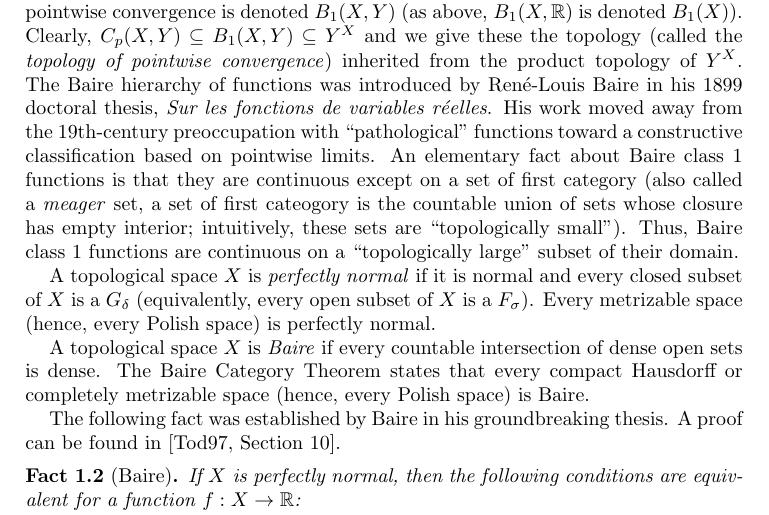
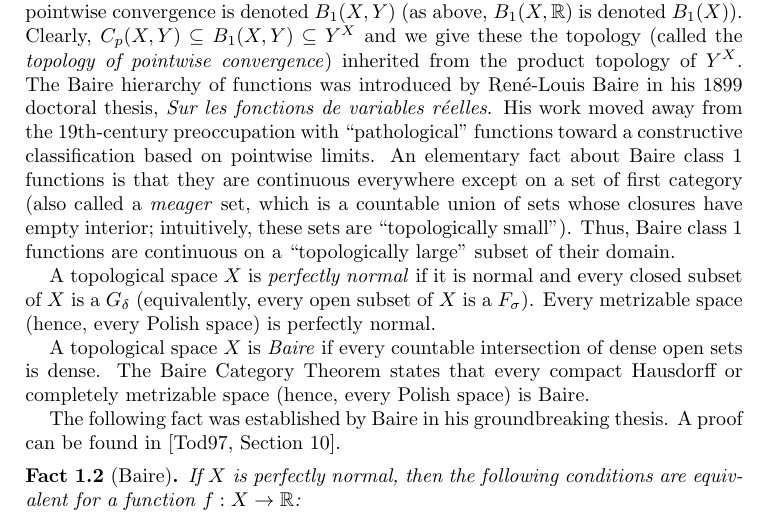
Before and after one commit to tonamatos/DeepComputationsNIP, a LaTeX paper (ComplexityViaTopology.tex): part of page 5 of 32, cut so that both start at the same text. Compiled offline with pdfLaTeX.

Commit message:
fixing a sentence in section 1 ComplexityViaTopology.tex

```diff
--- a/ComplexityViaTopology.tex
+++ b/ComplexityViaTopology.tex
@@ -206,7 +206,7 @@ If $X$ and $Y$ are topological spaces, the space of Baire class~1 functions $f:X
 Clearly, $C_p(X,Y)\subseteq B_1(X,Y)\subseteq Y^X$ and we give these the topology (called the \emph{topology of pointwise convergence}) inherited from the product topology of $Y^X$.
 The Baire hierarchy of functions was introduced by René-Louis Baire in his 1899 doctoral thesis, \emph{Sur les fonctions de variables réelles}.
 His work moved away from the 19th-century preoccupation with ``pathological'' functions toward a constructive classification based on pointwise limits.
-An elementary fact about Baire class~1 functions is that they are continuous except on a set of first category (also called a \emph{meager} set, a set of first cateogory is the countable union of sets whose closure has empty interior; intuitively, these sets are ``topologically small'').
+An elementary fact about Baire class~1 functions is that they are continuous everywhere except on a set of first category (also called a \emph{meager} set, which is a countable union of sets whose closures have empty interior; intuitively, these sets are ``topologically small'').
 Thus, Baire class~1 functions are continuous on a ``topologically large'' subset of their domain.
 
 A topological space $X$ is \emph{perfectly normal} if it is normal and every closed subset of $X$ is a $G_\delta$ (equivalently, every open subset of $X$ is a $F_\sigma$).
```
